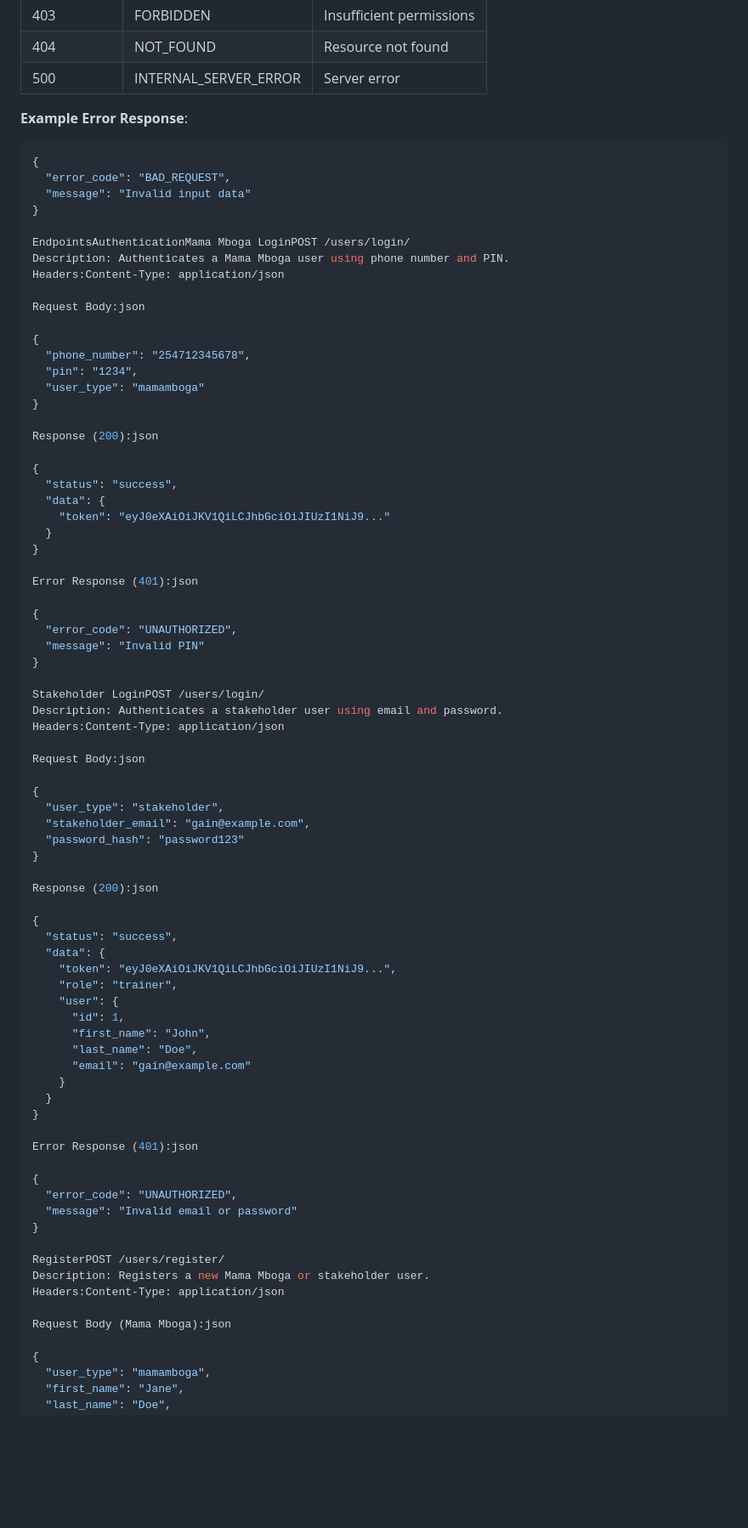
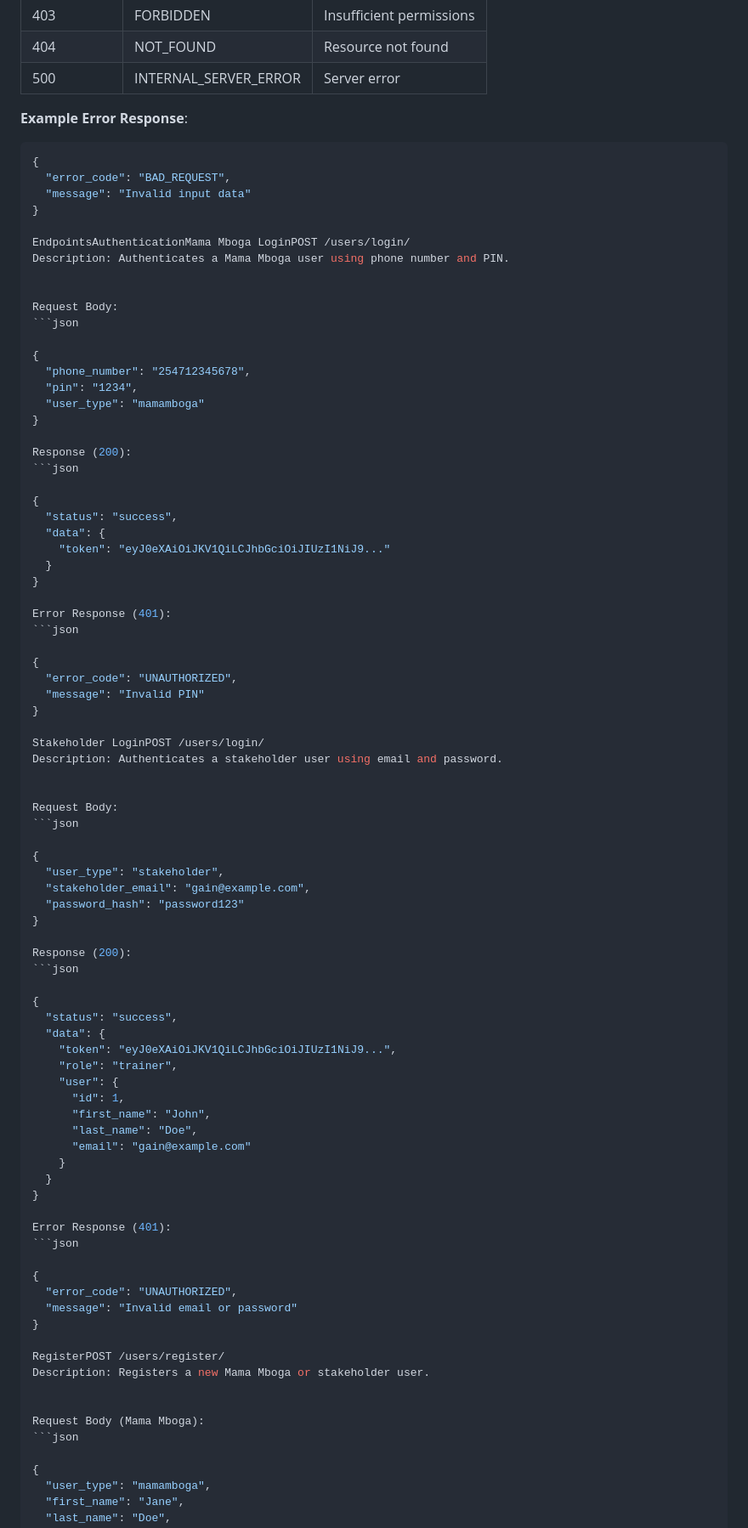
Before and after one commit to meronteklehaymanotgebru/tujijenge-documentation, a Markdown page: docs/technical/api-reference.md, the part around the change printed below. Shown: that part at 85% size. Drawn GitHub-style; blank space fills up the shorter version.

````diff
--- a/docs/technical/api-reference.md
+++ b/docs/technical/api-reference.md
@@ -19,6 +19,7 @@ All endpoints require authentication using token-based access. Include the token
 | 500 | INTERNAL_SERVER_ERROR | Server error |
 
 **Example Error Response**:
+
 ```json
 {
   "error_code": "BAD_REQUEST",
@@ -27,9 +28,10 @@ All endpoints require authentication using token-based access. Include the token
 
 EndpointsAuthenticationMama Mboga LoginPOST /users/login/
 Description: Authenticates a Mama Mboga user using phone number and PIN.
-Headers:Content-Type: application/json
 
-Request Body:json
+
+Request Body:
+```json
 
 {
   "phone_number": "254712345678",
@@ -37,7 +39,8 @@ Request Body:json
   "user_type": "mamamboga"
 }
 
-Response (200):json
+Response (200):
+```json
 
 {
   "status": "success",
@@ -46,7 +49,8 @@ Response (200):json
   }
 }
 
-Error Response (401):json
+Error Response (401):
+```json
 
 {
   "error_code": "UNAUTHORIZED",
@@ -55,9 +59,10 @@ Error Response (401):json
 
 Stakeholder LoginPOST /users/login/
 Description: Authenticates a stakeholder user using email and password.
-Headers:Content-Type: application/json
 
-Request Body:json
+
+Request Body:
+```json
 
 {
   "user_type": "stakeholder",
@@ -65,7 +70,8 @@ Request Body:json
   "password_hash": "password123"
 }
 
-Response (200):json
+Response (200):
+```json
 
 {
   "status": "success",
@@ -81,7 +87,8 @@ Response (200):json
   }
 }
 
-Error Response (401):json
+Error Response (401):
+```json
 
 {
   "error_code": "UNAUTHORIZED",
@@ -90,9 +97,10 @@ Error Response (401):json
 
 RegisterPOST /users/register/
 Description: Registers a new Mama Mboga or stakeholder user.
-Headers:Content-Type: application/json
 
-Request Body (Mama Mboga):json
+
+Request Body (Mama Mboga):
+```json
 
 {
   "user_type": "mamamboga",
````
Also changed, not shown: other parts of docs/technical/api-reference.md (+114 -57 lines).
